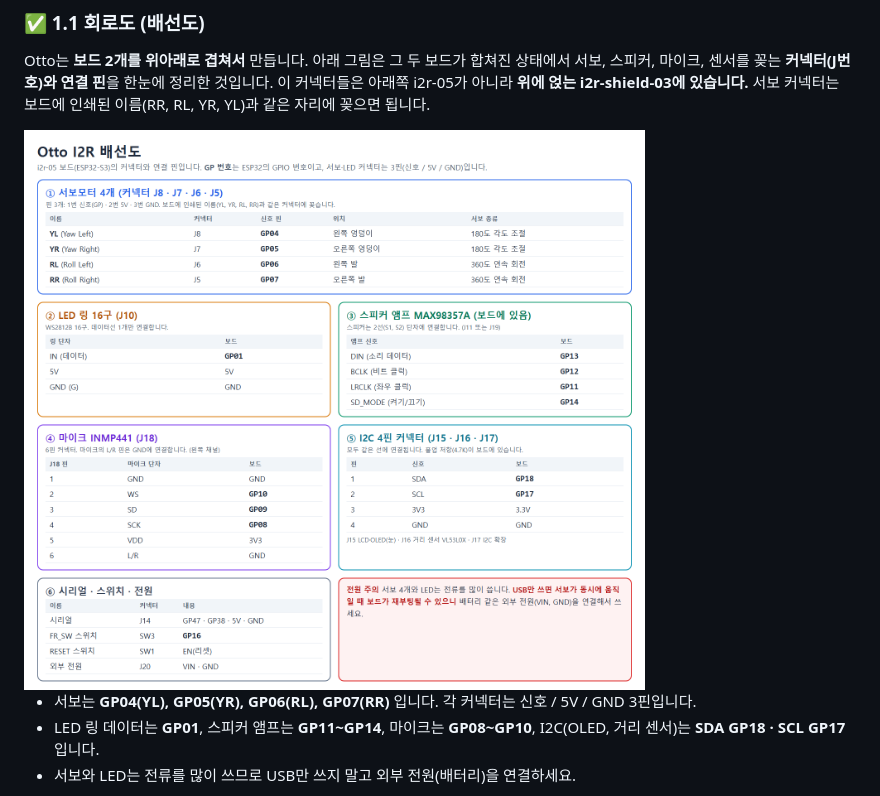
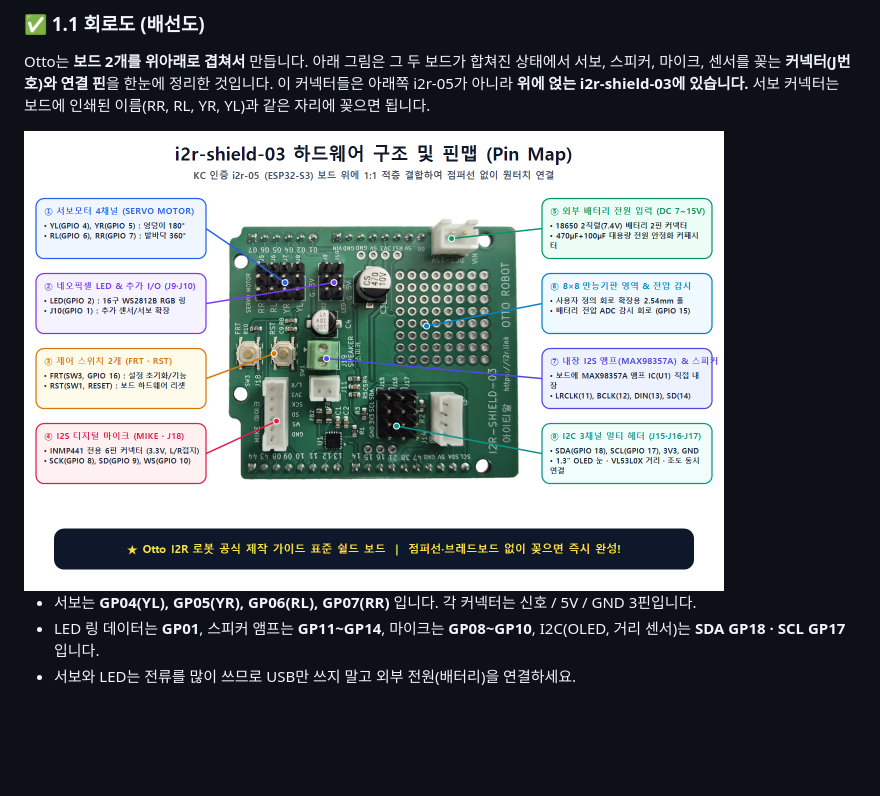
Before and after one commit to kdi6033/otto, a Markdown page: docs/guide.md, the part around the change. GitHub-like rendering; pictures changed too: images/i2r-shield-03-pinmap.png (added); blank space fills up the shorter version.

Commit message:
1.1: 배선도 그림을 i2r-shield-03 핀맵 그림으로 교체
Co-Authored-By: Claude Sonnet 5.5 <noreply@anthropic.com>

```diff
--- a/docs/guide.md
+++ b/docs/guide.md
@@ -56,7 +56,7 @@ Otto I2R는 서보모터 4개로 걷습니다. 이름은 **[관절 종류][좌/
 
 Otto는 **보드 2개를 위아래로 겹쳐서** 만듭니다. 아래 그림은 그 두 보드가 합쳐진 상태에서 서보, 스피커, 마이크, 센서를 꽂는 **커넥터(J번호)와 연결 핀**을 한눈에 정리한 것입니다. 이 커넥터들은 아래쪽 i2r-05가 아니라 **위에 얹는 i2r-shield-03에 있습니다.** 서보 커넥터는 보드에 인쇄된 이름(RR, RL, YR, YL)과 같은 자리에 꽂으면 됩니다.
 
-<img src="../images/otto-wiring.png" alt="Otto I2R 배선도: 서보, LED 링, 스피커, 마이크, I2C, 시리얼 연결 핀" width="900">
+<img src="../images/i2r-shield-03-pinmap.png" alt="i2r-shield-03 하드웨어 구조 및 핀맵: 서보, LED, 스위치, 마이크, 앰프, I2C, 전원 커넥터" width="700">
 
 - 서보는 **GP04(YL), GP05(YR), GP06(RL), GP07(RR)** 입니다. 각 커넥터는 신호 / 5V / GND 3핀입니다.
 - LED 링 데이터는 **GP01**, 스피커 앰프는 **GP11~GP14**, 마이크는 **GP08~GP10**, I2C(OLED, 거리 센서)는 **SDA GP18 · SCL GP17** 입니다.
```
